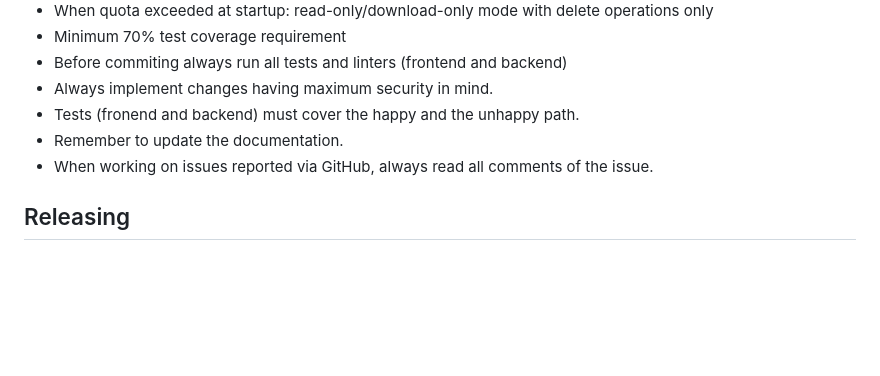
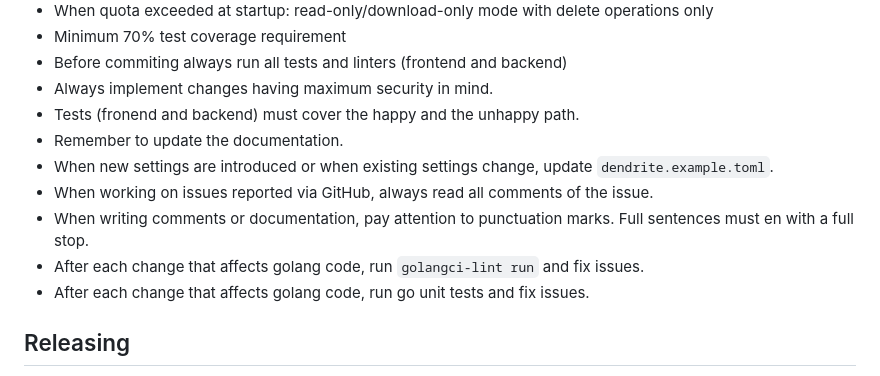
Before and after one commit to dimedis-gmbh/dendrite, a Markdown page: CLAUDE.md, the part around the change. Drawn GitHub-style; blank space fills up the shorter version.

Commit message:
Improved instructions for Claude Code.

```diff
--- a/CLAUDE.md
+++ b/CLAUDE.md
@@ -72,7 +72,11 @@ The application accepts these arguments:
 - Always implement changes having maximum security in mind.
 - Tests (fronend and backend) must cover the happy and the unhappy path.
 - Remember to update the documentation.
+- When new settings are introduced or when existing settings change, update `dendrite.example.toml`.
 - When working on issues reported via GitHub, always read all comments of the issue.
+- When writing comments or documentation, pay attention to punctuation marks. Full sentences must en with a full stop.
+- After each change that affects golang code, run `golangci-lint run` and fix issues.
+- After each change that affects golang code, run go unit tests and fix issues.
 
 ## Releasing
 
```
